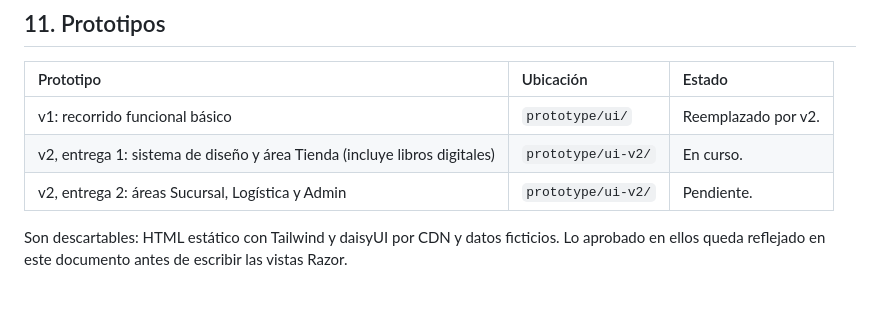
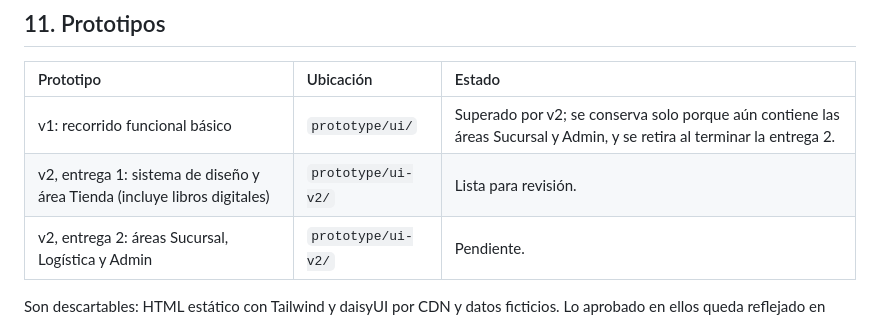
Before and after one commit to P35C4D0R4B1050/BabelHub, a Markdown page: docs/08-interfaz-de-usuario.md, the part around the change. Rendered like a GitHub page; blank space fills up the shorter version.

Commit message:
docs: update prototype status in the UI document
Co-Authored-By: Claude Sonnet 5.5 <noreply@anthropic.com>

```diff
--- a/docs/08-interfaz-de-usuario.md
+++ b/docs/08-interfaz-de-usuario.md
@@ -200,8 +200,8 @@ Pie de todas las páginas de la Tienda: enlace permanente al **Libro de Reclamac
 
 | Prototipo | Ubicación | Estado |
 | :--- | :--- | :--- |
-| v1: recorrido funcional básico | `prototype/ui/` | Reemplazado por v2. |
-| v2, entrega 1: sistema de diseño y área Tienda (incluye libros digitales) | `prototype/ui-v2/` | En curso. |
+| v1: recorrido funcional básico | `prototype/ui/` | Superado por v2; se conserva solo porque aún contiene las áreas Sucursal y Admin, y se retira al terminar la entrega 2. |
+| v2, entrega 1: sistema de diseño y área Tienda (incluye libros digitales) | `prototype/ui-v2/` | Lista para revisión. |
 | v2, entrega 2: áreas Sucursal, Logística y Admin | `prototype/ui-v2/` | Pendiente. |
 
 Son descartables: HTML estático con Tailwind y daisyUI por CDN y datos ficticios. Lo aprobado en ellos queda reflejado en este documento antes de escribir las vistas Razor.
```
